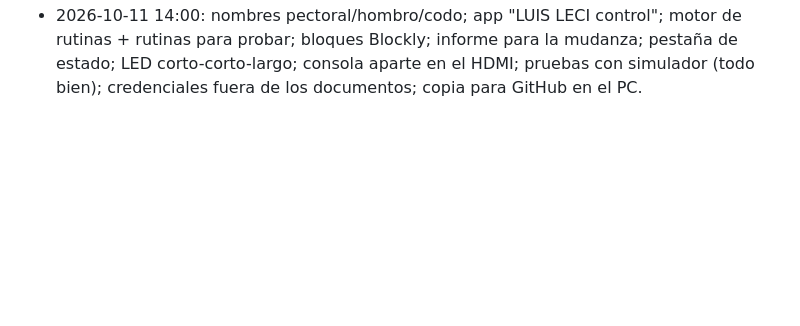
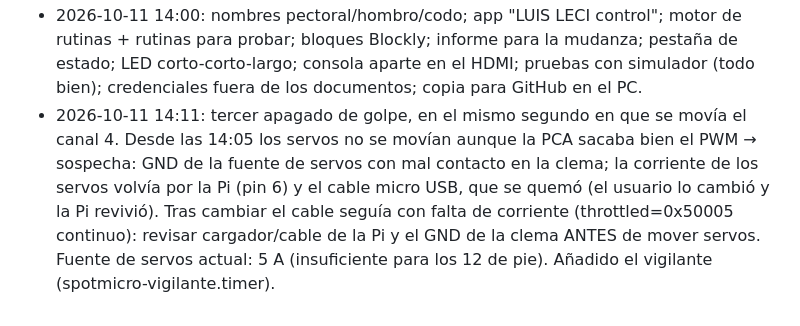
Before and after one commit to Leci37/dog_robot, a Markdown page: CLAUDE.md, the part around the change. Rendered like a GitHub page; blank space fills up the shorter version.

Commit message:
Registro: diagnóstico del cable quemado

```diff
--- a/CLAUDE.md
+++ b/CLAUDE.md
@@ -109,3 +109,4 @@ Con una rutina en marcha la web rechaza los movimientos manuales (salvo Soltar t
 - 2026-10-11 14:00: nombres pectoral/hombro/codo; app "LUIS LECI control"; motor de rutinas + rutinas para probar;
   bloques Blockly; informe para la mudanza; pestaña de estado; LED corto-corto-largo; consola aparte en el HDMI;
   pruebas con simulador (todo bien); credenciales fuera de los documentos; copia para GitHub en el PC.
+- 2026-10-11 14:11: tercer apagado de golpe, en el mismo segundo en que se movía el canal 4. Desde las 14:05 los servos no se movían aunque la PCA sacaba bien el PWM → sospecha: GND de la fuente de servos con mal contacto en la clema; la corriente de los servos volvía por la Pi (pin 6) y el cable micro USB, que se quemó (el usuario lo cambió y la Pi revivió). Tras cambiar el cable seguía con falta de corriente (throttled=0x50005 continuo): revisar cargador/cable de la Pi y el GND de la clema ANTES de mover servos. Fuente de servos actual: 5 A (insuficiente para los 12 de pie). Añadido el vigilante (spotmicro-vigilante.timer).
```
